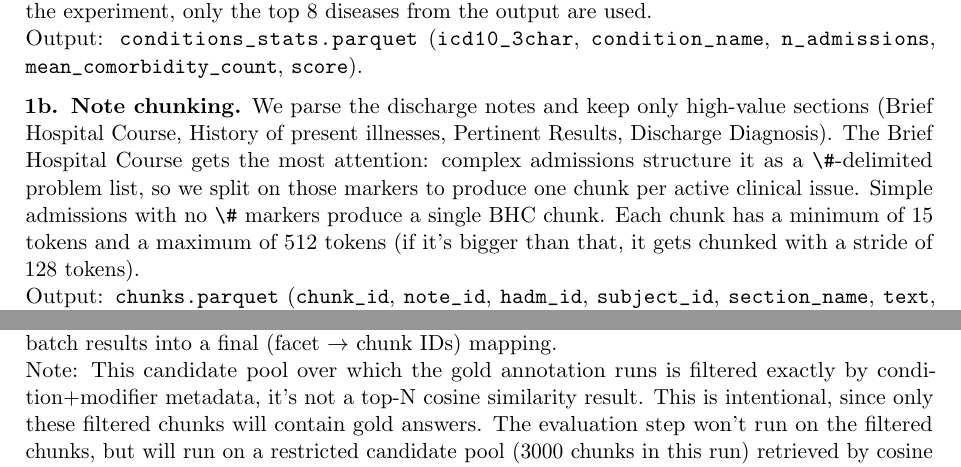
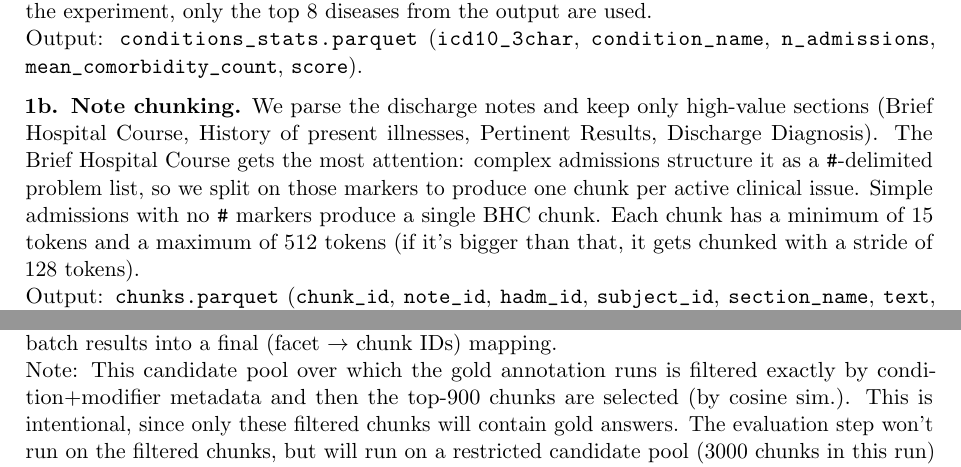
Before and after one commit to fabriziopagnozzi/thesis-code, a LaTeX document (docs/mimic-implementation-summary.tex): two parts of pages 1 and 2 of 4, joined at a grey line, cut so that both start at the same text. Compiled offline with pdfLaTeX.

Commit message:
implementation summary doc fixes

```diff
--- a/docs/mimic-implementation-review-short.tex
+++ b/docs/mimic-implementation-summary.tex
@@ -25,7 +25,7 @@
 \textbf{1a. Condition selection.} We restrict the corpus to conditions likely to produce multi-cluster candidate pools. ICD-10 codes are grouped at the 3-character prefix level (e.g.\ \fname{I50} = heart failure, \fname{E11} = type~2 diabetes) rather than used at full granularity. Full ICD-10 codes are highly specific (e.g.\ \fname{I50.1} vs.\ \fname{I50.20}) and fragment admissions into hundreds of tiny buckets; grouping at the prefix level gives clinically coherent disease categories with enough admissions to compute comorbidity statistics. Conditions are then ranked by $N_{\text{admissions}} \times {c}^{2}$, where ${c}$ is the mean number of active Charlson comorbidity categories per admission (out of 17 high-level disease groups: myocardial infarction, congestive heart failure, diabetes, renal disease, cancer, etc.). For the experiment, only the top 8 diseases from the output are used.\\
 Output: \fname{conditions_stats.parquet} (\fname{icd10_3char}, \fname{condition_name}, \fname{n_admissions}, \fname{mean_comorbidity_count}, \fname{score}).
 
-\textbf{1b. Note chunking.} We parse the discharge notes and keep only high-value sections (Brief Hospital Course, History of present illnesses, Pertinent Results, Discharge Diagnosis). The Brief Hospital Course gets the most attention: complex admissions structure it as a \fname{\#}-delimited problem list, so we split on those markers to produce one chunk per active clinical issue. Simple admissions with no \fname{\#} markers produce a single BHC chunk. Each chunk has a minimum of 15 tokens and a maximum of 512 tokens (if it's bigger than that, it gets chunked with a stride of 128 tokens).\\
+\textbf{1b. Note chunking.} We parse the discharge notes and keep only high-value sections (Brief Hospital Course, History of present illnesses, Pertinent Results, Discharge Diagnosis). The Brief Hospital Course gets the most attention: complex admissions structure it as a \fname{#}-delimited problem list, so we split on those markers to produce one chunk per active clinical issue. Simple admissions with no \fname{#} markers produce a single BHC chunk. Each chunk has a minimum of 15 tokens and a maximum of 512 tokens (if it's bigger than that, it gets chunked with a stride of 128 tokens).\\
 Output: \fname{chunks.parquet} (\fname{chunk_id}, \fname{note_id}, \fname{hadm_id}, \fname{subject_id}, \fname{section_name}, \fname{text}, \fname{chief_complaint}, \fname{approx_tokens}).
 
 \textbf{1c. Admission metadata.} We build a per-admission table of demographics, top-5 ICD diagnoses, and Charlson comorbidity flags. Used when the metadata per-admission is needed.\\
@@ -54,7 +54,7 @@ Output: \fname{queries.parquet} (same as above minus \fname{full_prompt}, plus \
 Output: \fname{divergence_stats.parquet} (queries columns + \fname{jaccard_div}, \fname{fac_gap}, \fname{fac_topk}, \fname{fac_fl}, \fname{pool_size}, \fname{passes_filter}).
 
 \textbf{3d. Gold annotation (map-reduce via LLM).} For each filtered query, a local LLM (gemma4:31b) reads the condition-filtered candidate pool in batches and produces (\fname{fact}, \fname{facet_label}, \fname{chunk_ids}) triples. Facet labels are LLM-generated. A reduce step merges batch results into a final (facet $\to$ chunk IDs) mapping.
-\\Note: This candidate pool over which the gold annotation runs is filtered exactly by condition+modifier metadata, it's not a top-N cosine similarity result. This is intentional, since only these filtered chunks will contain gold answers. The evaluation step won't run on the filtered chunks, but will run on a restricted candidate pool (3000 chunks in this run) retrieved by cosine similarity over the whole corpus.\\
+\\Note: This candidate pool over which the gold annotation runs is filtered exactly by condition+modifier metadata and then the top-900 chunks are selected (by cosine sim.). This is intentional, since only these filtered chunks will contain gold answers. The evaluation step won't run on the filtered chunks, but will run on a restricted candidate pool (3000 chunks in this run) retrieved by cosine similarity over the whole corpus.\\
 Output: \fname{gold_annotations.parquet} (\fname{query_id}, \fname{icd10_3char}, \fname{condition_name}, \fname{modifier_text}, \fname{query_text}, \fname{facets_json}, \fname{n_facets}, \fname{n_gold_chunks}).
 
 \section{Phase 4: Evaluation}
```
Also changed, not shown: docs/@pdfs/mimic-implementation-review-short.pdf (deleted), docs/@pdfs/mimic-implementation-summary.pdf (added).
